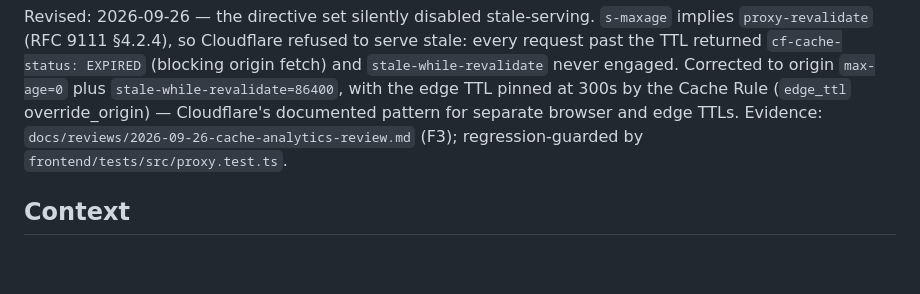
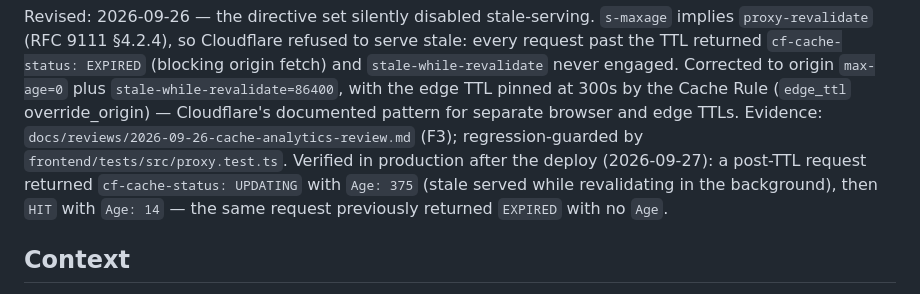
Before and after one commit to Hectormalvarez/mgdrywallusa-website, a Markdown page: docs/adr/0002-cache-long-invalidate-on-publish.md, the part around the change. GitHub-like rendering; blank space fills up the shorter version.

```diff
--- a/docs/adr/0002-cache-long-invalidate-on-publish.md
+++ b/docs/adr/0002-cache-long-invalidate-on-publish.md
@@ -14,7 +14,10 @@ plus `stale-while-revalidate=86400`, with the edge TTL pinned at 300s by
 the Cache Rule (`edge_ttl` override_origin) — Cloudflare's documented
 pattern for separate browser and edge TTLs. Evidence:
 `docs/reviews/2026-09-26-cache-analytics-review.md` (F3); regression-guarded
-by `frontend/tests/src/proxy.test.ts`.
+by `frontend/tests/src/proxy.test.ts`. Verified in production after the deploy
+(2026-09-27): a post-TTL request returned `cf-cache-status: UPDATING` with
+`Age: 375` (stale served while revalidating in the background), then `HIT` with
+`Age: 14` — the same request previously returned `EXPIRED` with no `Age`.
 
 ## Context
 
```
Also changed, not shown: docs/reviews/2026-09-26-cache-analytics-review.md (+13 -0 lines), memory-bank/activeContext.md (+2 -2 lines).
